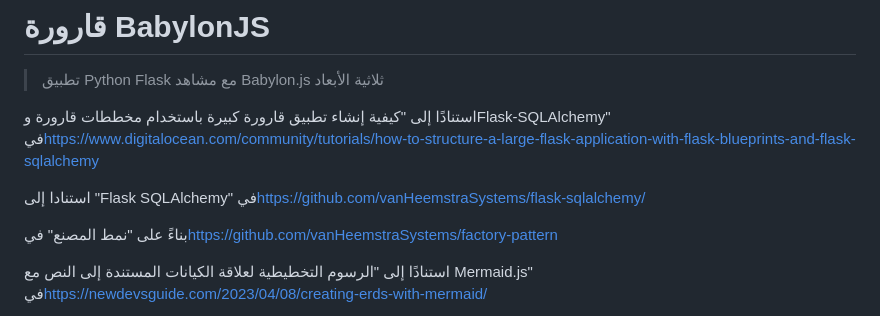
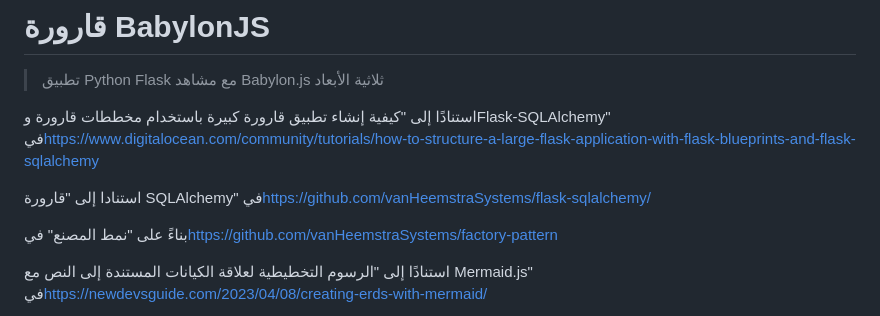
Before and after one commit to vanHeemstraSystems/flask-babylonjs, a Markdown page: README.ar.md, the part around the change. GitHub-like rendering.

Commit message:
docs: Added README."ar".md translation via https://github.com/dephraiim/translate-readme

```diff
--- a/README.ar.md
+++ b/README.ar.md
@@ -6,7 +6,7 @@
 
 استنادًا إلى "كيفية إنشاء تطبيق قارورة كبيرة باستخدام مخططات قارورة وFlask-SQLAlchemy" في<https://www.digitalocean.com/community/tutorials/how-to-structure-a-large-flask-application-with-flask-blueprints-and-flask-sqlalchemy>
 
-استنادا إلى "Flask SQLAlchemy" في<https://github.com/vanHeemstraSystems/flask-sqlalchemy/>
+استنادا إلى "قارورة SQLAlchemy" في<https://github.com/vanHeemstraSystems/flask-sqlalchemy/>
 
 بناءً على "نمط المصنع" في<https://github.com/vanHeemstraSystems/factory-pattern>
 
```
